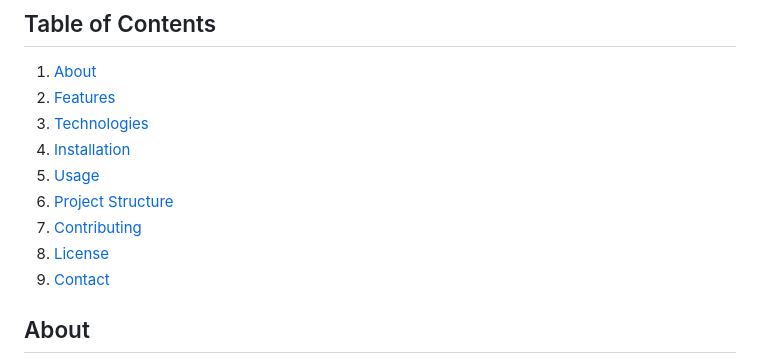
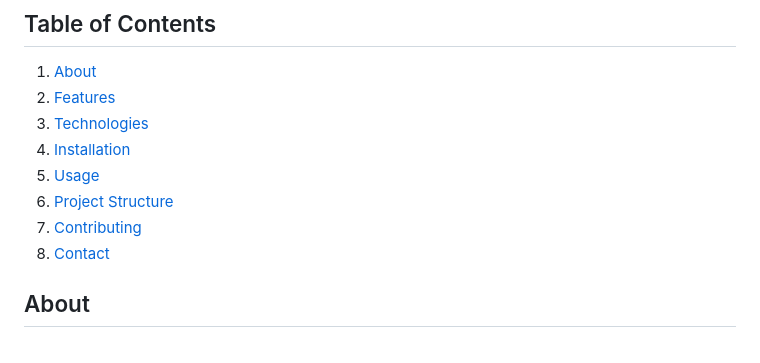
Before and after one commit to Akanshu-stark/Abhiraj.v1, a Markdown page: README.md, the part around the change. Drawn GitHub-style.

```diff
--- a/README.md
+++ b/README.md
@@ -11,8 +11,7 @@ Welcome to my portfolio website! This site is designed to showcase my web develo
 5. [Usage](#usage)
 6. [Project Structure](#project-structure)
 7. [Contributing](#contributing)
-8. [License](#license)
-9. [Contact](#contact)
+8. [Contact](#contact)
 
 ## About
 
```
